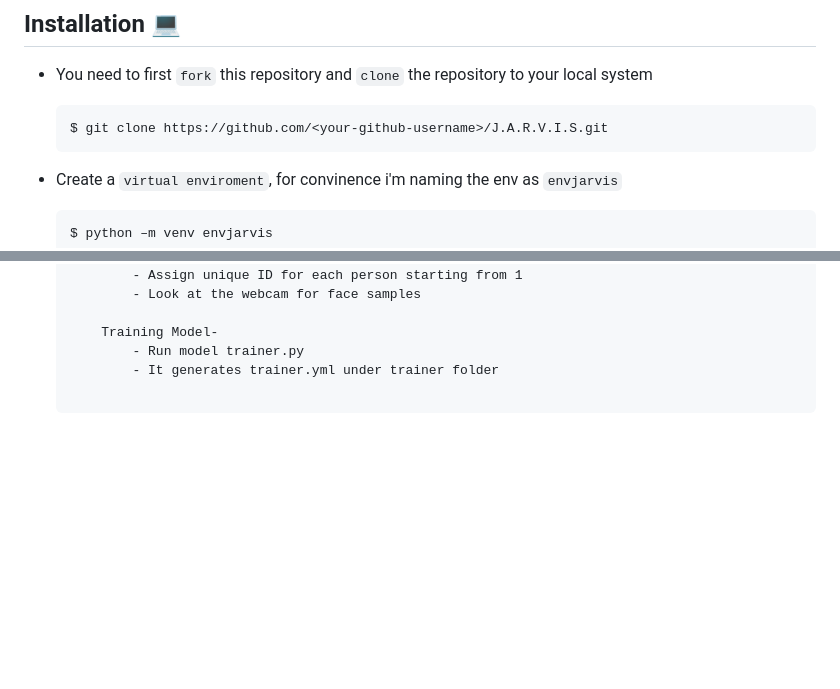
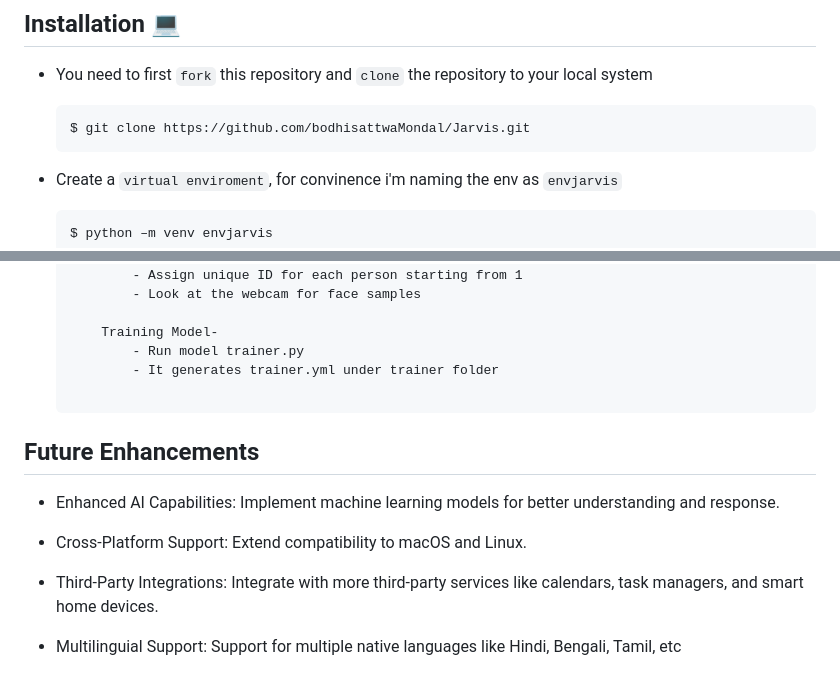
Before and after one commit to bodhisattwaMondal/Jarvis, a Markdown page: README.md, 2 parts joined by grey strips. Rendered like a GitHub page; blank space fills up the shorter version.

Commit message:
README Updated with Future Enhancements & added my git repo link for cloning the project

````diff
--- a/README.md
+++ b/README.md
@@ -135,7 +135,7 @@ Sequence Dig.
 - You need to first ```fork``` this repository and ```clone``` the repository to your local system
 
     ```
-    $ git clone https://github.com/<your-github-username>/J.A.R.V.I.S.git
+    $ git clone https://github.com/bodhisattwaMondal/Jarvis.git
     ```
 - Create a ```virtual enviroment```, for convinence i'm naming the env as ```envjarvis```
     ```
@@ -184,3 +184,11 @@ Sequence Dig.
             - It generates trainer.yml under trainer folder
 
     ```
+## Future Enhancements
+- Enhanced AI Capabilities: Implement machine learning models for better understanding and response.
+
+- Cross-Platform Support: Extend compatibility to macOS and Linux.
+
+- Third-Party Integrations: Integrate with more third-party services like calendars, task managers, and smart home devices.
+
+- Multilinguial Support: Support for multiple native languages like Hindi, Bengali, Tamil, etc
````
